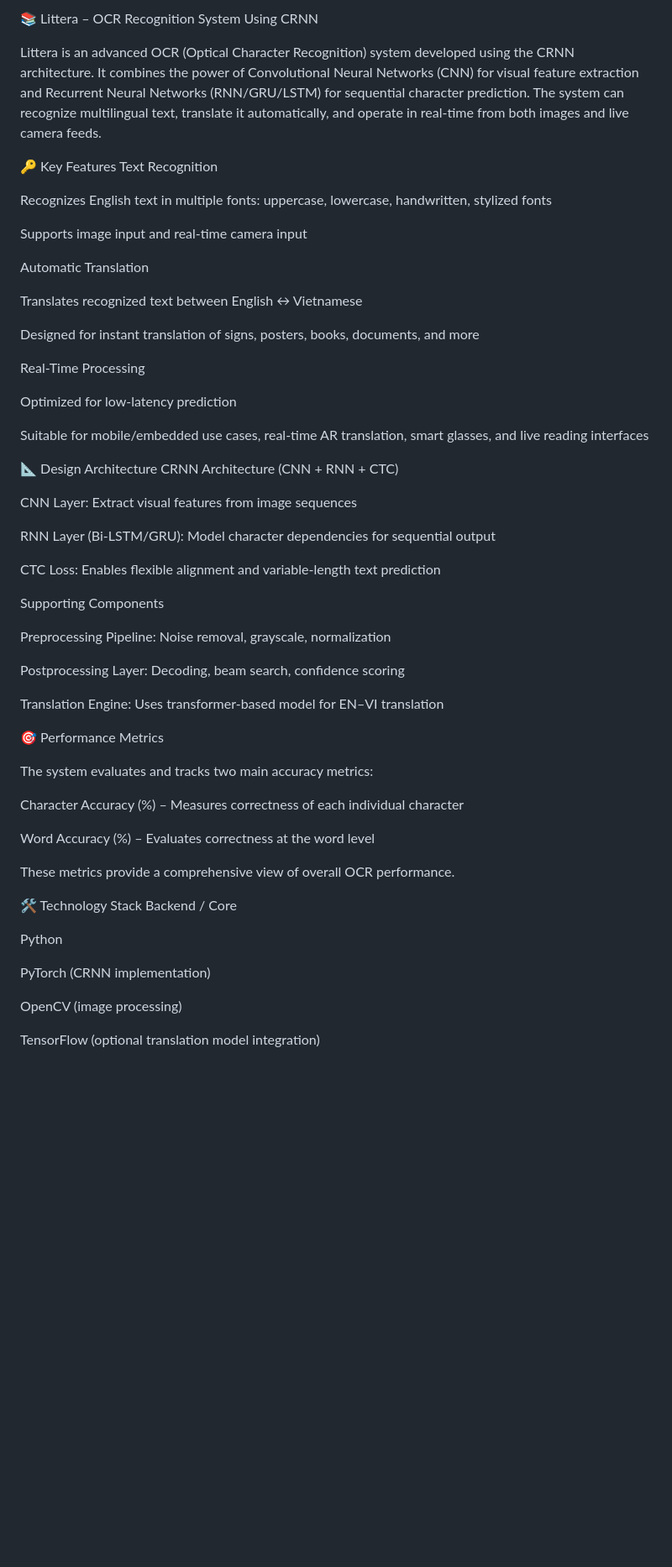
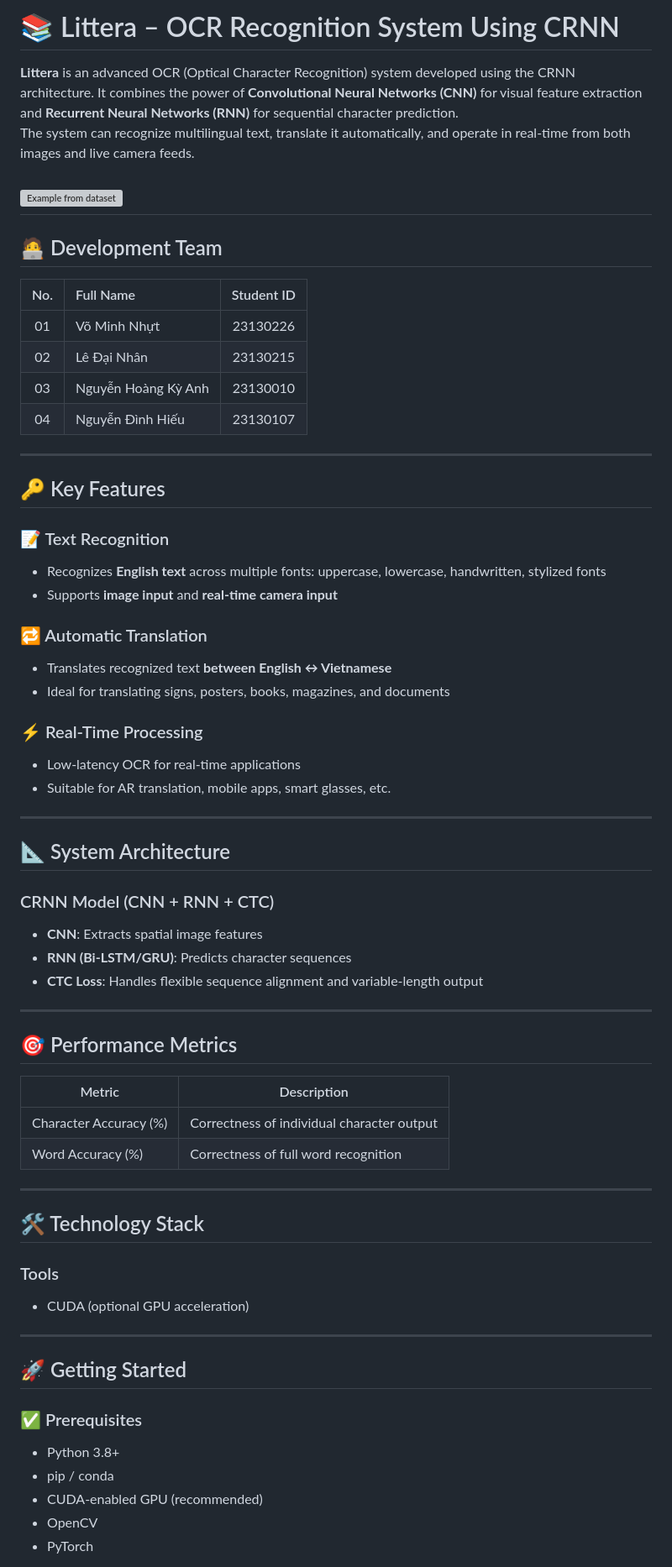
Before and after one commit to VoxNut/Littera, a Markdown page: README.md, the part around the change printed below. Shown: that part at 84% size. Drawn GitHub-style; blank space fills up the shorter version; grey boxes are pictures that could not be loaded.

```diff
--- a/README.md
+++ b/README.md
@@ -1,62 +1,69 @@
-📚 Littera – OCR Recognition System Using CRNN
+# 📚 Littera – OCR Recognition System Using CRNN
 
-Littera is an advanced OCR (Optical Character Recognition) system developed using the CRNN architecture. It combines the power of Convolutional Neural Networks (CNN) for visual feature extraction and Recurrent Neural Networks (RNN/GRU/LSTM) for sequential character prediction.
+**Littera** is an advanced OCR (Optical Character Recognition) system developed using the CRNN architecture. It combines the power of **Convolutional Neural Networks (CNN)** for visual feature extraction and **Recurrent Neural Networks (RNN)** for sequential character prediction.
 The system can recognize multilingual text, translate it automatically, and operate in real-time from both images and live camera feeds.
 
-🔑 Key Features
-Text Recognition
+![Example from dataset](/img/resultExample.png)
+---
+## 🧑‍💻 Development Team
 
-Recognizes English text in multiple fonts: uppercase, lowercase, handwritten, stylized fonts
+| No. | Full Name           | Student ID |
+| :---: |:--------------------|:----------:|
+| 01 | Võ Minh Nhựt        |  23130226  |
+| 02 | Lê Đại Nhân         |  23130215  |
+| 03 | Nguyễn Hoàng Kỳ Anh |  23130010  |
+| 04 | Nguyễn Đình Hiếu    |  23130107  |
 
-Supports image input and real-time camera input
 
-Automatic Translation
+---
 
-Translates recognized text between English ↔ Vietnamese
+## 🔑 Key Features
 
-Designed for instant translation of signs, posters, books, documents, and more
+### 📝 Text Recognition
+- Recognizes **English text** across multiple fonts: uppercase, lowercase, handwritten, stylized fonts
+- Supports **image input** and **real-time camera input**
 
-Real-Time Processing
+### 🔁 Automatic Translation
+- Translates recognized text **between English ↔ Vietnamese**
+- Ideal for translating signs, posters, books, magazines, and documents
 
-Optimized for low-latency prediction
+### ⚡ Real-Time Processing
+- Low-latency OCR for real-time applications
+- Suitable for AR translation, mobile apps, smart glasses, etc.
 
-Suitable for mobile/embedded use cases, real-time AR translation, smart glasses, and live reading interfaces
+---
 
-📐 Design Architecture
-CRNN Architecture (CNN + RNN + CTC)
+## 📐 System Architecture
 
-CNN Layer: Extract visual features from image sequences
+### CRNN Model (CNN + RNN + CTC)
+- **CNN**: Extracts spatial image features
+- **RNN (Bi-LSTM/GRU)**: Predicts character sequences
+- **CTC Loss**: Handles flexible sequence alignment and variable-length output
 
-RNN Layer (Bi-LSTM/GRU): Model character dependencies for sequential output
+---
 
-CTC Loss: Enables flexible alignment and variable-length text prediction
+## 🎯 Performance    Metrics
 
-Supporting Components
+| Metric                  | Description                                   |
+|-------------------------|-----------------------------------------------|
+| Character Accuracy (%)  | Correctness of individual character output    |
+| Word Accuracy (%)       | Correctness of full word recognition          |
 
-Preprocessing Pipeline: Noise removal, grayscale, normalization
+---
 
-Postprocessing Layer: Decoding, beam search, confidence scoring
+## 🛠️ Technology Stack
 
-Translation Engine: Uses transformer-based model for EN–VI translation
+### Tools
+- CUDA (optional GPU acceleration)
 
-🎯 Performance Metrics
+---
 
-The system evaluates and tracks two main accuracy metrics:
+## 🚀 Getting Started
 
-Character Accuracy (%) – Measures correctness of each individual character
+### ✅ Prerequisites
+- Python 3.8+
+- pip / conda
+- CUDA-enabled GPU (recommended)
+- OpenCV
+- PyTorch
 
-Word Accuracy (%) – Evaluates correctness at the word level
-
-These metrics provide a comprehensive view of overall OCR performance.
-
-🛠️ Technology Stack
-Backend / Core
-
-Python
-
-PyTorch (CRNN implementation)
-
-OpenCV (image processing)
-
-TensorFlow (optional translation model integration)
-
```
Also changed, not shown: other parts of README.md (+16 -85 lines), imgs/resultExample.png (added).
